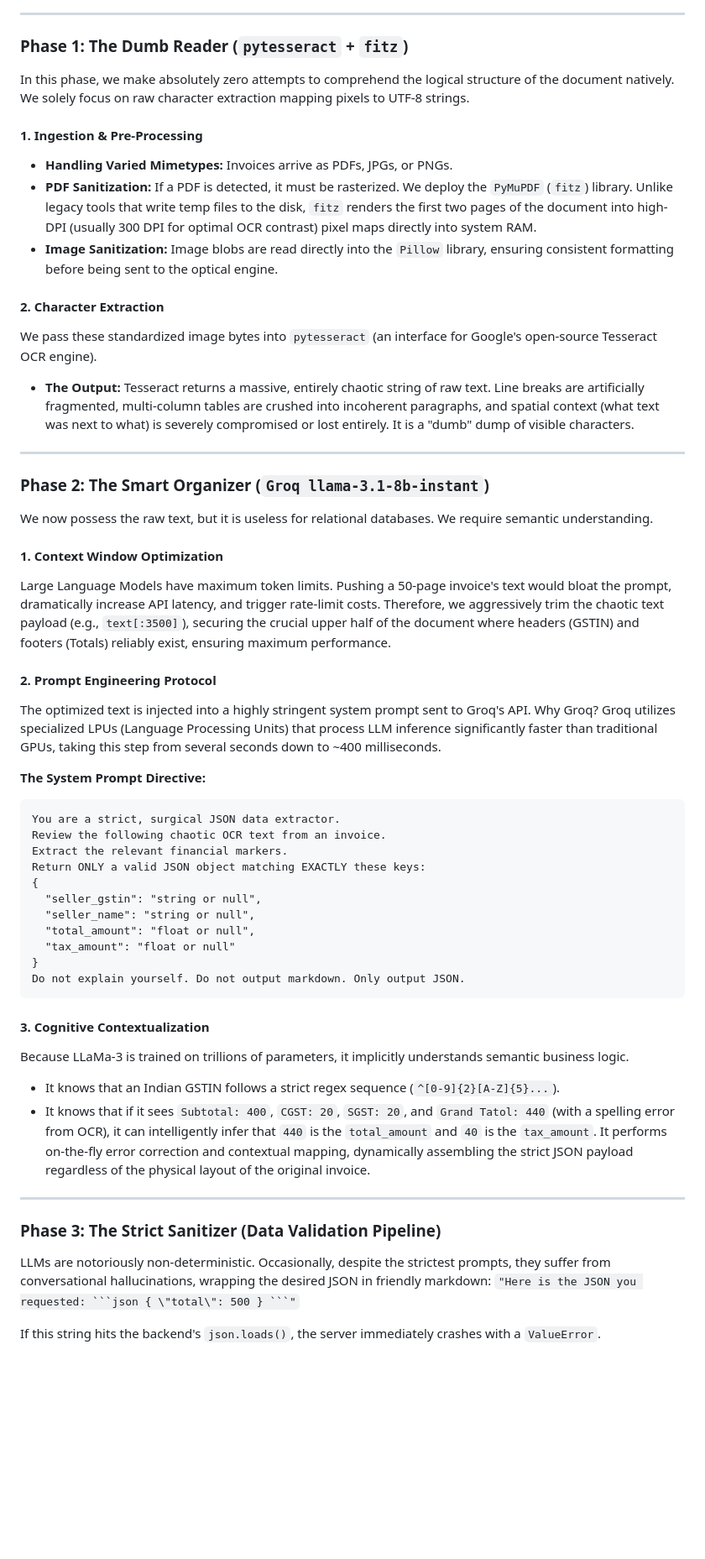
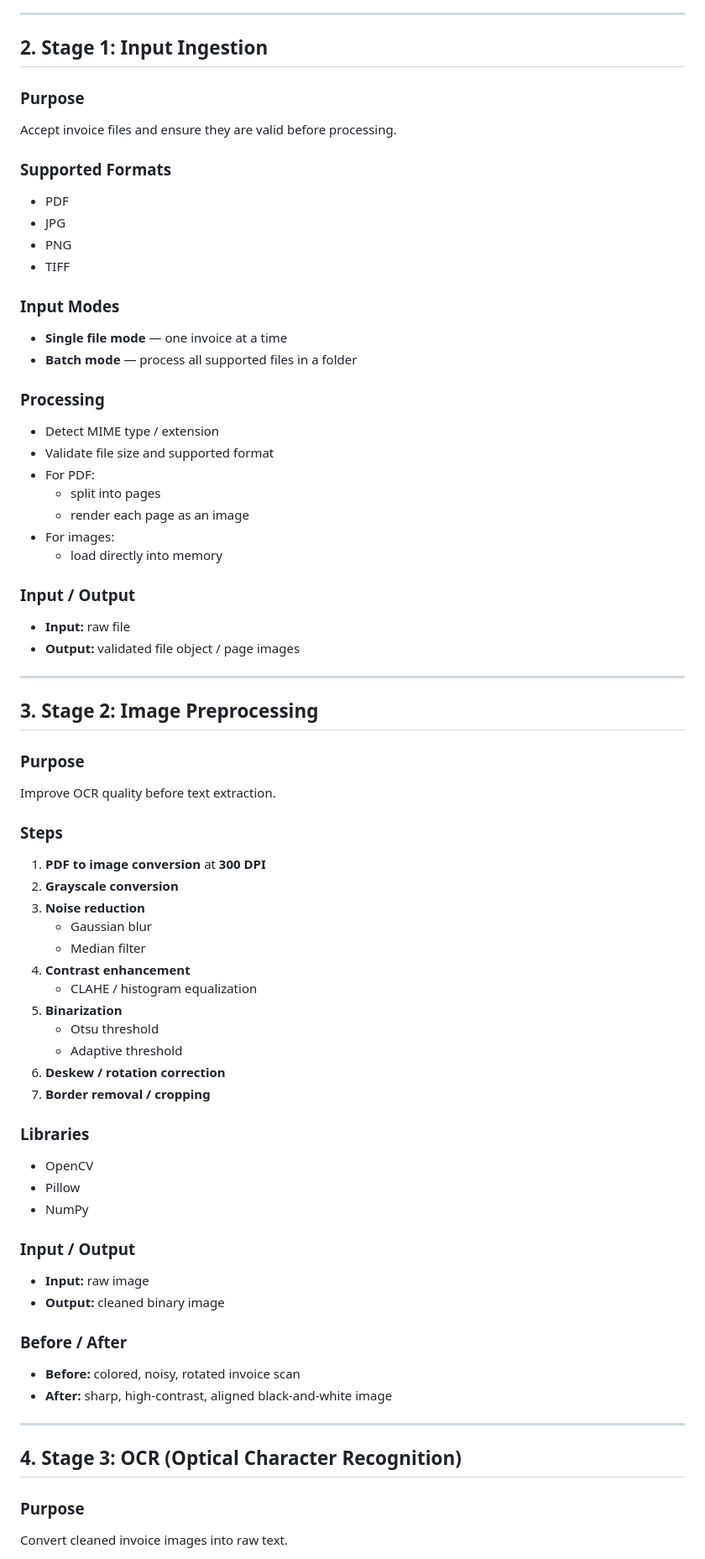
Before and after one commit to VRCHAMPION/gst_invoice_scanner, a Markdown page: PIPELINE.md, the part around one of its changes. Shown at 84% size. Rendered like a GitHub page; blank space fills up the shorter version.

Commit message:
final pipeline

````diff
--- a/PIPELINE.md
+++ b/PIPELINE.md
@@ -11,55 +19,72 @@ To eradicate template dependency, we engineered a generalized, two-faceted appro
 
 ---
 
-### Phase 1: The Dumb Reader (`pytesseract` + `fitz`)
-In this phase, we make absolutely zero attempts to comprehend the logical structure of the document natively. We solely focus on raw character extraction mapping pixels to UTF-8 strings.
+## 2. Stage 1: Input Ingestion
 
-#### 1. Ingestion & Pre-Processing
-- **Handling Varied Mimetypes:** Invoices arrive as PDFs, JPGs, or PNGs.
-- **PDF Sanitization:** If a PDF is detected, it must be rasterized. We deploy the `PyMuPDF` (`fitz`) library. Unlike legacy tools that write temp files to the disk, `fitz` renders the first two pages of the document into high-DPI (usually 300 DPI for optimal OCR contrast) pixel maps directly into system RAM.
-- **Image Sanitization:** Image blobs are read directly into the `Pillow` library, ensuring consistent formatting before being sent to the optical engine.
+### Purpose
+Accept invoice files and ensure they are valid before processing.
 
-#### 2. Character Extraction
-We pass these standardized image bytes into `pytesseract` (an interface for Google's open-source Tesseract OCR engine).
-- **The Output:** Tesseract returns a massive, entirely chaotic string of raw text. Line breaks are artificially fragmented, multi-column tables are crushed into incoherent paragraphs, and spatial context (what text was next to what) is severely compromised or lost entirely. It is a "dumb" dump of visible characters.
+### Supported Formats
+- PDF
+- JPG
+- PNG
+- TIFF
+
+### Input Modes
+- **Single file mode** — one invoice at a time
+- **Batch mode** — process all supported files in a folder
+
+### Processing
+- Detect MIME type / extension
+- Validate file size and supported format
+- For PDF:
+  - split into pages
+  - render each page as an image
+- For images:
+  - load directly into memory
+
+### Input / Output
+- **Input:** raw file
+- **Output:** validated file object / page images
 
 ---
 
-### Phase 2: The Smart Organizer (`Groq llama-3.1-8b-instant`)
-We now possess the raw text, but it is useless for relational databases. We require semantic understanding.
+## 3. Stage 2: Image Preprocessing
 
-#### 1. Context Window Optimization
-Large Language Models have maximum token limits. Pushing a 50-page invoice's text would bloat the prompt, dramatically increase API latency, and trigger rate-limit costs. Therefore, we aggressively trim the chaotic text payload (e.g., `text[:3500]`), securing the crucial upper half of the document where headers (GSTIN) and footers (Totals) reliably exist, ensuring maximum performance.
+### Purpose
+Improve OCR quality before text extraction.
 
-#### 2. Prompt Engineering Protocol
-The optimized text is injected into a highly stringent system prompt sent to Groq's API. Why Groq? Groq utilizes specialized LPUs (Language Processing Units) that process LLM inference significantly faster than traditional GPUs, taking this step from several seconds down to ~400 milliseconds.
+### Steps
+1. **PDF to image conversion** at **300 DPI**
+2. **Grayscale conversion**
+3. **Noise reduction**
+   - Gaussian blur
+   - Median filter
+4. **Contrast enhancement**
+   - CLAHE / histogram equalization
+5. **Binarization**
+   - Otsu threshold
+   - Adaptive threshold
+6. **Deskew / rotation correction**
+7. **Border removal / cropping**
 
-**The System Prompt Directive:**
-```text
-You are a strict, surgical JSON data extractor.
-Review the following chaotic OCR text from an invoice.
-Extract the relevant financial markers.
-Return ONLY a valid JSON object matching EXACTLY these keys:
-{
-  "seller_gstin": "string or null",
-  "seller_name": "string or null",
-  "total_amount": "float or null",
-  "tax_amount": "float or null"
-}
-Do not explain yourself. Do not output markdown. Only output JSON.
-```
+### Libraries
+- OpenCV
+- Pillow
+- NumPy
 
-#### 3. Cognitive Contextualization
-Because LLaMa-3 is trained on trillions of parameters, it implicitly understands semantic business logic.
-- It knows that an Indian GSTIN follows a strict regex sequence (`^[0-9]{2}[A-Z]{5}...`).
-- It knows that if it sees `Subtotal: 400`, `CGST: 20`, `SGST: 20`, and `Grand Tatol: 440` (with a spelling error from OCR), it can intelligently infer that `440` is the `total_amount` and `40` is the `tax_amount`.
-It performs on-the-fly error correction and contextual mapping, dynamically assembling the strict JSON payload regardless of the physical layout of the original invoice.
+### Input / Output
+- **Input:** raw image
+- **Output:** cleaned binary image
+
+### Before / After
+- **Before:** colored, noisy, rotated invoice scan
+- **After:** sharp, high-contrast, aligned black-and-white image
 
 ---
 
-### Phase 3: The Strict Sanitizer (Data Validation Pipeline)
-LLMs are notoriously non-deterministic. Occasionally, despite the strictest prompts, they suffer from conversational hallucinations, wrapping the desired JSON in friendly markdown:
-`"Here is the JSON you requested: ```json { \"total\": 500 } ```"`
+## 4. Stage 3: OCR (Optical Character Recognition)
 
-If this string hits the backend's `json.loads()`, the server immediately crashes with a `ValueError`.
+### Purpose
+Convert cleaned invoice images into raw text.
 
````
Also changed, not shown: other parts of PIPELINE.md (+267 -27 lines), explanation.md (deleted, +0 -91 lines).
